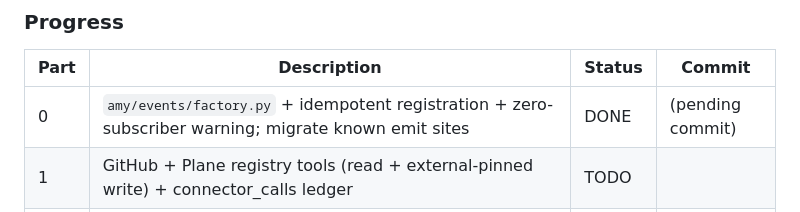
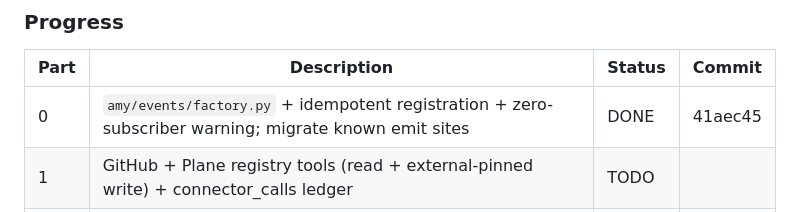
Before and after one commit to guru-prasath-j/saas-os, a Markdown page: docs/AGENT_PLAN.md, the part around the change. Rendered like a GitHub page.

Commit message:
docs: record Part 0 commit hash in AGENT_PLAN.md

```diff
--- a/docs/AGENT_PLAN.md
+++ b/docs/AGENT_PLAN.md
@@ -257,7 +257,7 @@ structural fix for quirk 20 (every EventStore emit site having to remember
 
 | Part | Description | Status | Commit |
 |---|---|---|---|
-| 0 | `amy/events/factory.py` + idempotent registration + zero-subscriber warning; migrate known emit sites | DONE | (pending commit) |
+| 0 | `amy/events/factory.py` + idempotent registration + zero-subscriber warning; migrate known emit sites | DONE | 41aec45 |
 | 1 | GitHub + Plane registry tools (read + external-pinned write) + connector_calls ledger | TODO | |
 | 2 | Sensors (GitHubSensor/PlaneSensor) + reactive agents (pr_to_task, meeting_prep) + jobs (project_pulse, meeting_prep_scan) | TODO | |
 | 3 | `/api/connectors/status` + Connectors tab (index.html) | TODO | |
```
